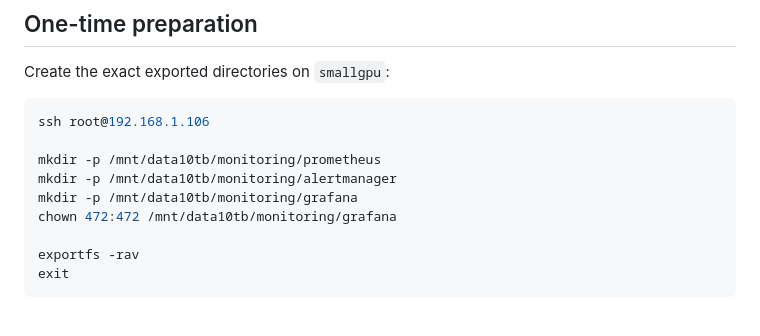
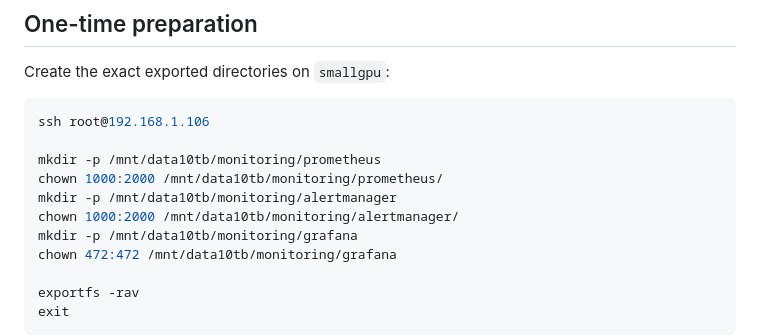
Before and after one commit to kfir-marx/homelab, a Markdown page: docs/monitoring-runbook.md, the part around the change. Rendered like a GitHub page; blank space fills up the shorter version.

Commit message:
fix monitoring directoy permission issues

```diff
--- a/docs/monitoring-runbook.md
+++ b/docs/monitoring-runbook.md
@@ -39,7 +39,9 @@ Create the exact exported directories on `smallgpu`:
 ssh root@192.168.1.106
 
 mkdir -p /mnt/data10tb/monitoring/prometheus
+chown 1000:2000 /mnt/data10tb/monitoring/prometheus/
 mkdir -p /mnt/data10tb/monitoring/alertmanager
+chown 1000:2000 /mnt/data10tb/monitoring/alertmanager/
 mkdir -p /mnt/data10tb/monitoring/grafana
 chown 472:472 /mnt/data10tb/monitoring/grafana
 
```
